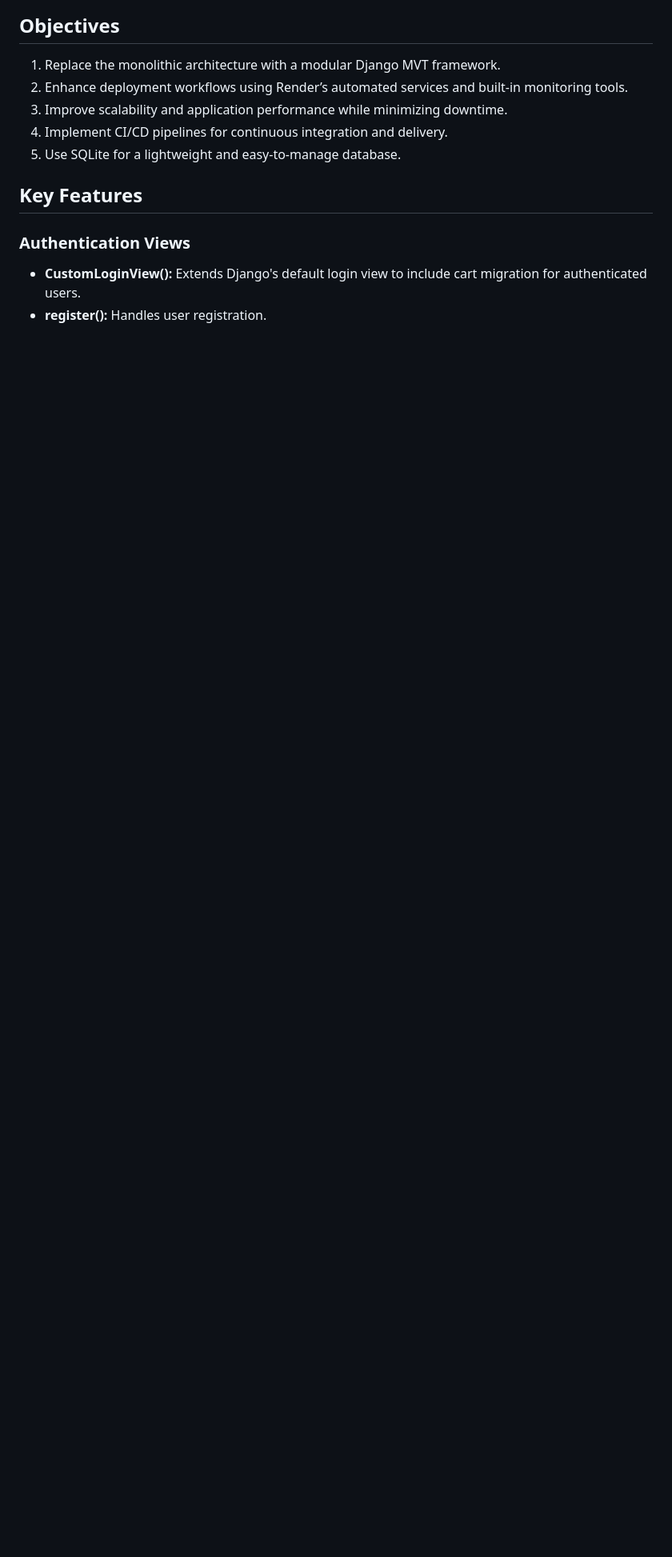
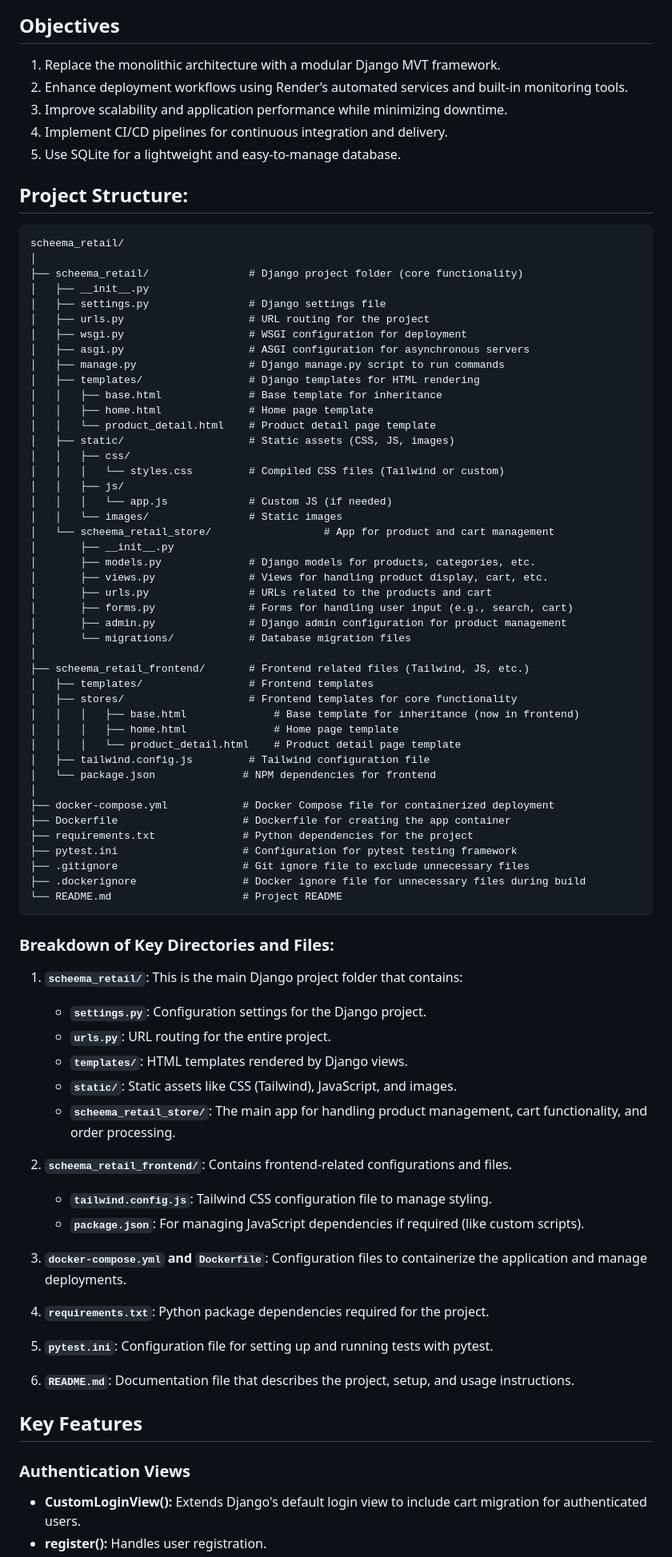
Before and after one commit to aliabbascheema/scheema_retail, a Markdown page: README.md, the part around one of its changes. Shown at 80% size. Drawn GitHub-style; blank space fills up the shorter version.

````diff
--- a/README.md
+++ b/README.md
@@ -13,6 +16,77 @@ The application includes key e-commerce functionalities such as user authenticat
 3. Improve scalability and application performance while minimizing downtime.
 4. Implement CI/CD pipelines for continuous integration and delivery.
 5. Use SQLite for a lightweight and easy-to-manage database.
+
+## Project Structure:
+
+```
+scheema_retail/
+│
+├── scheema_retail/                # Django project folder (core functionality)
+│   ├── __init__.py
+│   ├── settings.py                # Django settings file
+│   ├── urls.py                    # URL routing for the project
+│   ├── wsgi.py                    # WSGI configuration for deployment
+│   ├── asgi.py                    # ASGI configuration for asynchronous servers
+│   ├── manage.py                  # Django manage.py script to run commands
+│   ├── templates/                 # Django templates for HTML rendering
+│   │   ├── base.html              # Base template for inheritance
+│   │   ├── home.html              # Home page template
+│   │   └── product_detail.html    # Product detail page template
+│   ├── static/                    # Static assets (CSS, JS, images)
+│   │   ├── css/
+│   │   │   └── styles.css         # Compiled CSS files (Tailwind or custom)
+│   │   ├── js/
+│   │   │   └── app.js             # Custom JS (if needed)
+│   │   └── images/                # Static images
+│   └── scheema_retail_store/                  # App for product and cart management
+│       ├── __init__.py
+│       ├── models.py              # Django models for products, categories, etc.
+│       ├── views.py               # Views for handling product display, cart, etc.
+│       ├── urls.py                # URLs related to the products and cart
+│       ├── forms.py               # Forms for handling user input (e.g., search, cart)
+│       ├── admin.py               # Django admin configuration for product management
+│       └── migrations/            # Database migration files
+│
+├── scheema_retail_frontend/       # Frontend related files (Tailwind, JS, etc.)
+│   ├── templates/                 # Frontend templates
+│   ├── stores/                    # Frontend templates for core functionality
+│   │   │   ├── base.html              # Base template for inheritance (now in frontend)
+│   │   │   ├── home.html              # Home page template
+│   │   │   └── product_detail.html    # Product detail page template
+│   ├── tailwind.config.js         # Tailwind configuration file
+│   └── package.json              # NPM dependencies for frontend
+│
+├── docker-compose.yml            # Docker Compose file for containerized deployment
+├── Dockerfile                    # Dockerfile for creating the app container
+├── requirements.txt              # Python dependencies for the project
+├── pytest.ini                    # Configuration for pytest testing framework
+├── .gitignore                    # Git ignore file to exclude unnecessary files
+├── .dockerignore                 # Docker ignore file for unnecessary files during build
+└── README.md                     # Project README
+```
+
+### Breakdown of Key Directories and Files:
+
+1. **`scheema_retail/`**: This is the main Django project folder that contains:
+   - **`settings.py`**: Configuration settings for the Django project.
+   - **`urls.py`**: URL routing for the entire project.
+   - **`templates/`**: HTML templates rendered by Django views.
+   - **`static/`**: Static assets like CSS (Tailwind), JavaScript, and images.
+   - **`scheema_retail_store/`**: The main app for handling product management, cart functionality, and order processing.
+
+2. **`scheema_retail_frontend/`**: Contains frontend-related configurations and files.
+   - **`tailwind.config.js`**: Tailwind CSS configuration file to manage styling.
+   - **`package.json`**: For managing JavaScript dependencies if required (like custom scripts).
+
+3. **`docker-compose.yml` and `Dockerfile`**: Configuration files to containerize the application and manage deployments.
+
+4. **`requirements.txt`**: Python package dependencies required for the project.
+
+5. **`pytest.ini`**: Configuration file for setting up and running tests with pytest.
+
+6. **`README.md`**: Documentation file that describes the project, setup, and usage instructions.
+
 
 ## Key Features
 
````
Also changed, not shown: other parts of README.md (+10 -0 lines).
